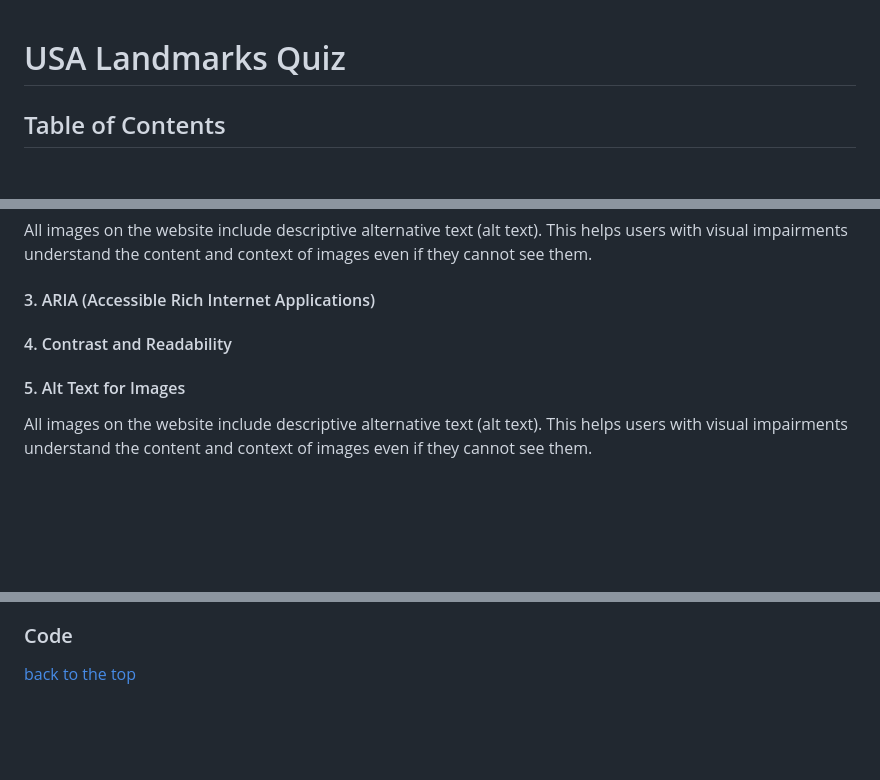
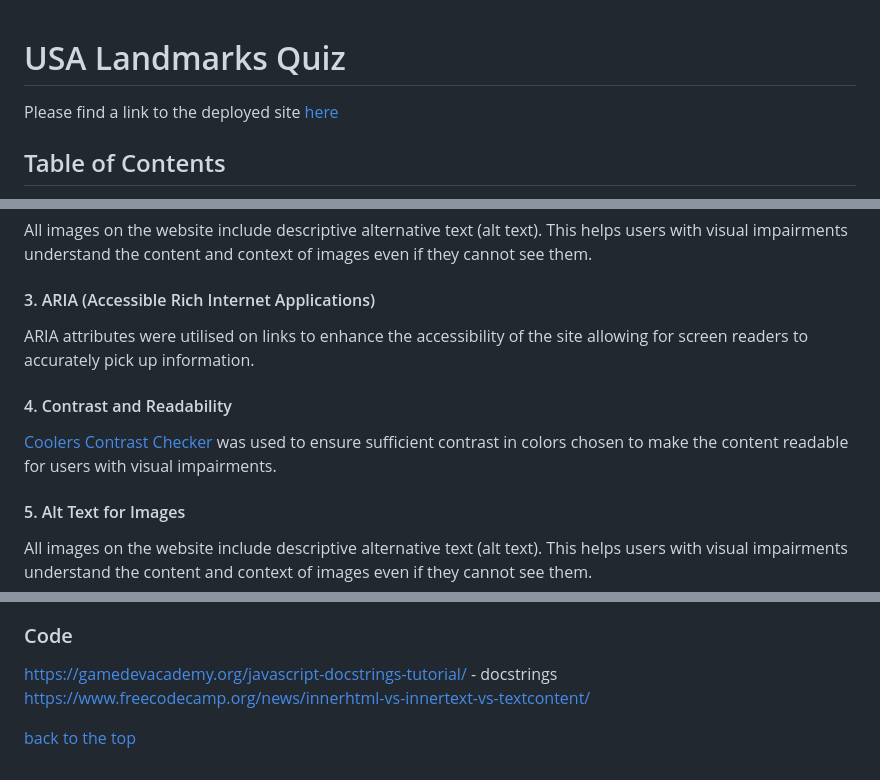
Before and after one commit to Rdawson96/usa-landmark-quiz, a Markdown page: README.md, 3 parts joined by grey strips. Rendered like a GitHub page; blank space fills up the shorter version.

```diff
--- a/README.md
+++ b/README.md
@@ -1,4 +1,5 @@
 # USA Landmarks Quiz
+Please find a link to the deployed site [here](https://rdawson96.github.io/usa-landmark-quiz/)
 
 ## Table of Contents
   - [User Experience](#user-experience)
@@ -115,7 +118,11 @@ All images on the website include descriptive alternative text (alt text). This
 
 #### 3. ARIA (Accessible Rich Internet Applications)
 
+ARIA attributes were utilised on links to enhance the accessibility of the site allowing for screen readers to accurately pick up information.
+
 #### 4. Contrast and Readability
+
+[Coolers Contrast Checker](https://coolors.co/contrast-checker/112a46-acc8e5) was used to ensure  sufficient contrast in colors chosen to make the content readable for users with visual impairments.
 
 #### 5. Alt Text for Images
 
@@ -175,5 +182,7 @@ All images on the website include descriptive alternative text (alt text). This
    - Grand Canyon Image by pxhere
 
 ### Code
+https://gamedevacademy.org/javascript-docstrings-tutorial/ - docstrings
+https://www.freecodecamp.org/news/innerhtml-vs-innertext-vs-textcontent/
 
 [back to the top](#usa-landmarks-quiz)
```
Also changed, not shown: other parts of README.md (+2 -0 lines).
